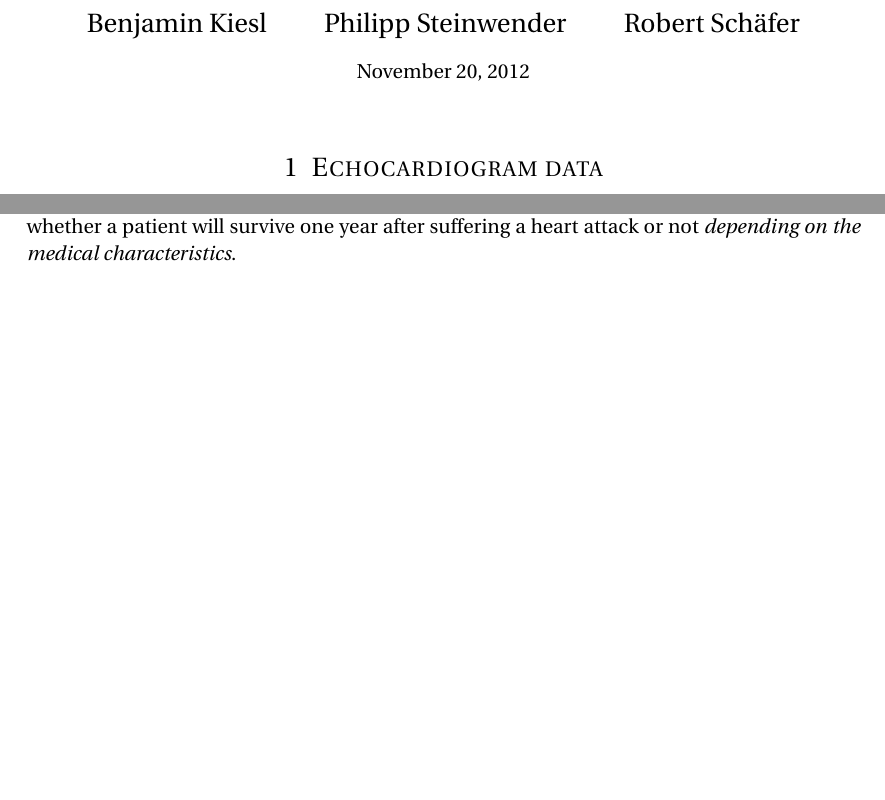
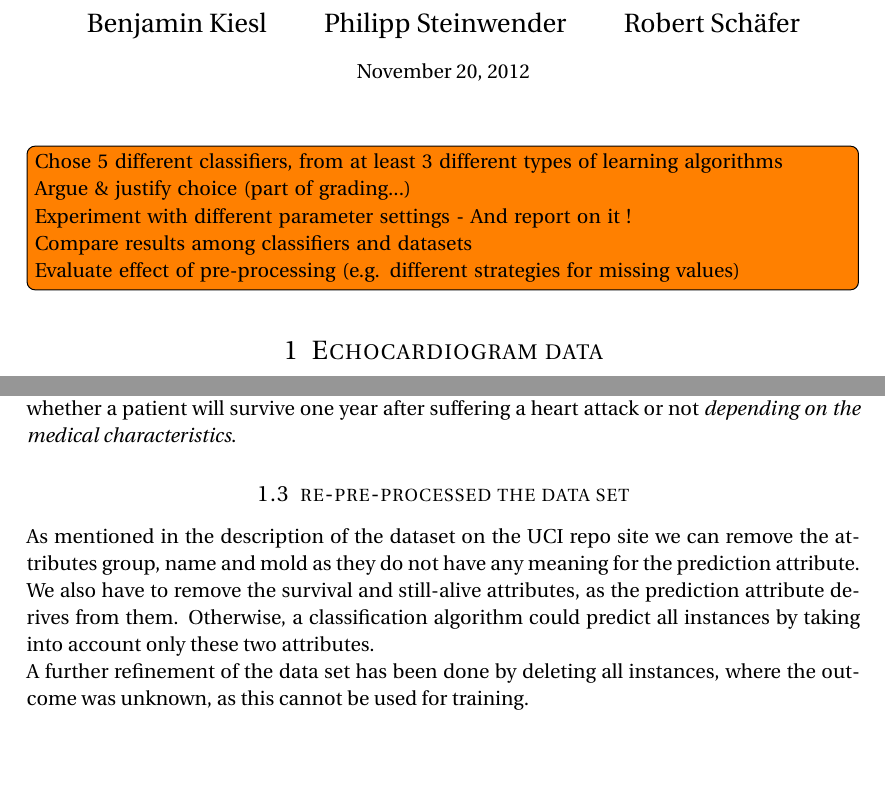
Before and after one commit to serprime/Machine-Learning-WS-2012, a LaTeX document (paper.tex): two parts of pages 1 and 3 of 6 before the commit and two parts of pages 1 and 3 of 5 after it, joined at a grey line, cut so that both start at the same text, the shorter picture padded with empty space. Compiled offline with pdfLaTeX.

Commit message:
moved data files to folders. wrote a little

```diff
--- a/paper.tex
+++ b/paper.tex
@@ -80,6 +80,19 @@
 %   PROBLEM 1
 %----------------------------------------------------------------------------------------
 
+\todo[inline]{Chose 5 different classifiers, from at least 3 different types
+of learning algorithms
+
+Argue \& justify choice (part of grading...)
+
+Experiment with different parameter settings - And report on it !
+
+Compare results among classifiers and datasets
+
+Evaluate effect of pre-processing (e.g. different strategies
+for missing values)
+}
+
 \section{Echocardiogram data}
 
 The Echocardiogram data set consists of 132 entries with 13 attributes respectively and has 132 missing values in total. Originally, these entries referred to patients that suffered from a heart attack at some point in the past \cite{uci-repo}. The prediction task is to determine if the patient will survive at least one year.
@@ -139,6 +152,16 @@ Since there is no missing value for the survival attribute, this branch can be i
 But allowing the machine learning algorithms to see the origin attributes from which we derived the prediction attribut leads to absurdity, since the actual prediction task is to say whether a patient will survive one year after suffering a heart attack or not \emph{depending on the medical characteristics}.
 
 
+\subsection{re-pre-processed the data set}
+
+As mentioned in the description of the dataset on the UCI repo site we can remove the attributes group, name and mold as they do not have any meaning for the prediction attribute.
+
+We also have to remove the survival and still-alive attributes, as the prediction attribute derives from them. Otherwise, a classification algorithm could predict all instances by taking into account only these two attributes.
+
+A further refinement of the data set has been done by deleting all instances, where the outcome was unknown, as this cannot be used for training.
+
+
+
 
 \section{Adult data}
 
```
Also changed, not shown: paper.tex (42 more changed lines), 1 other file.
